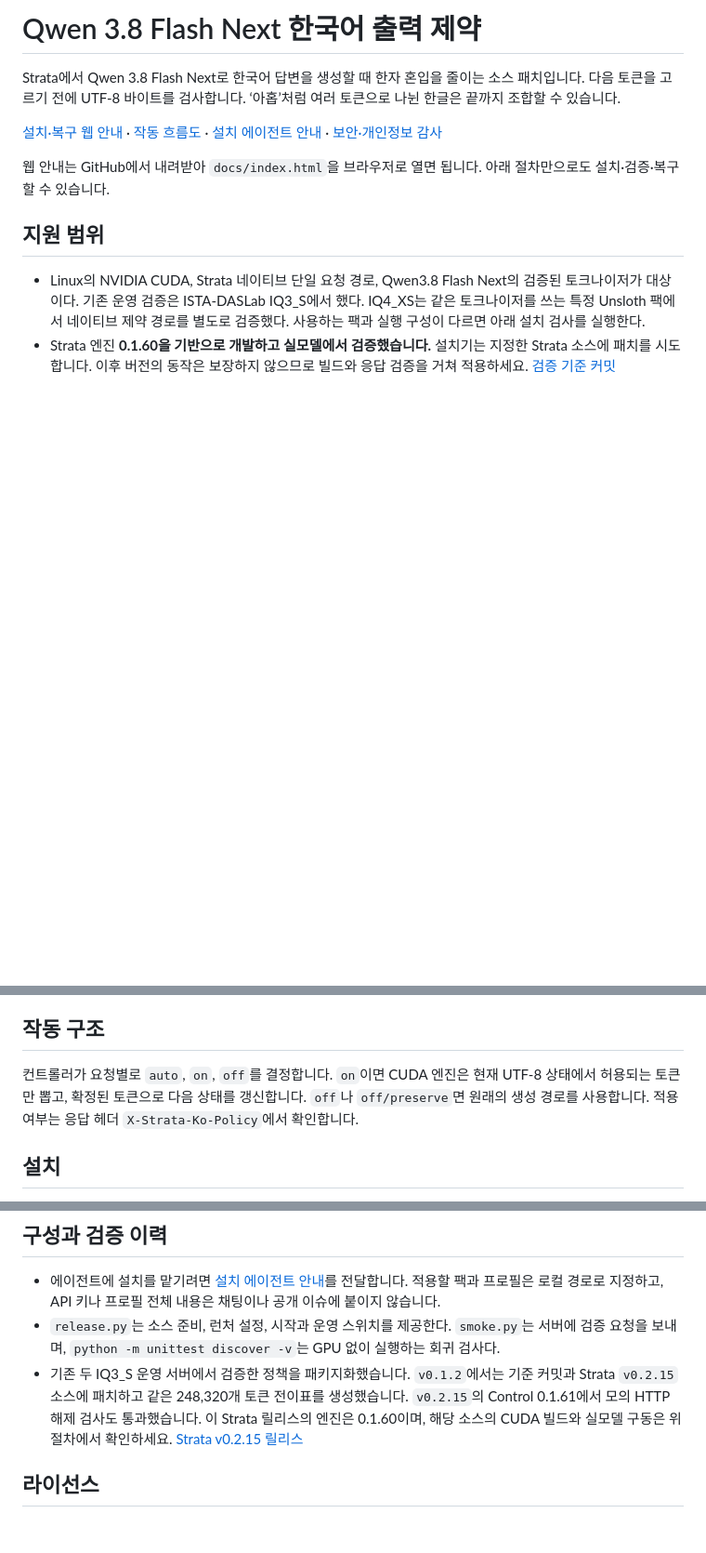
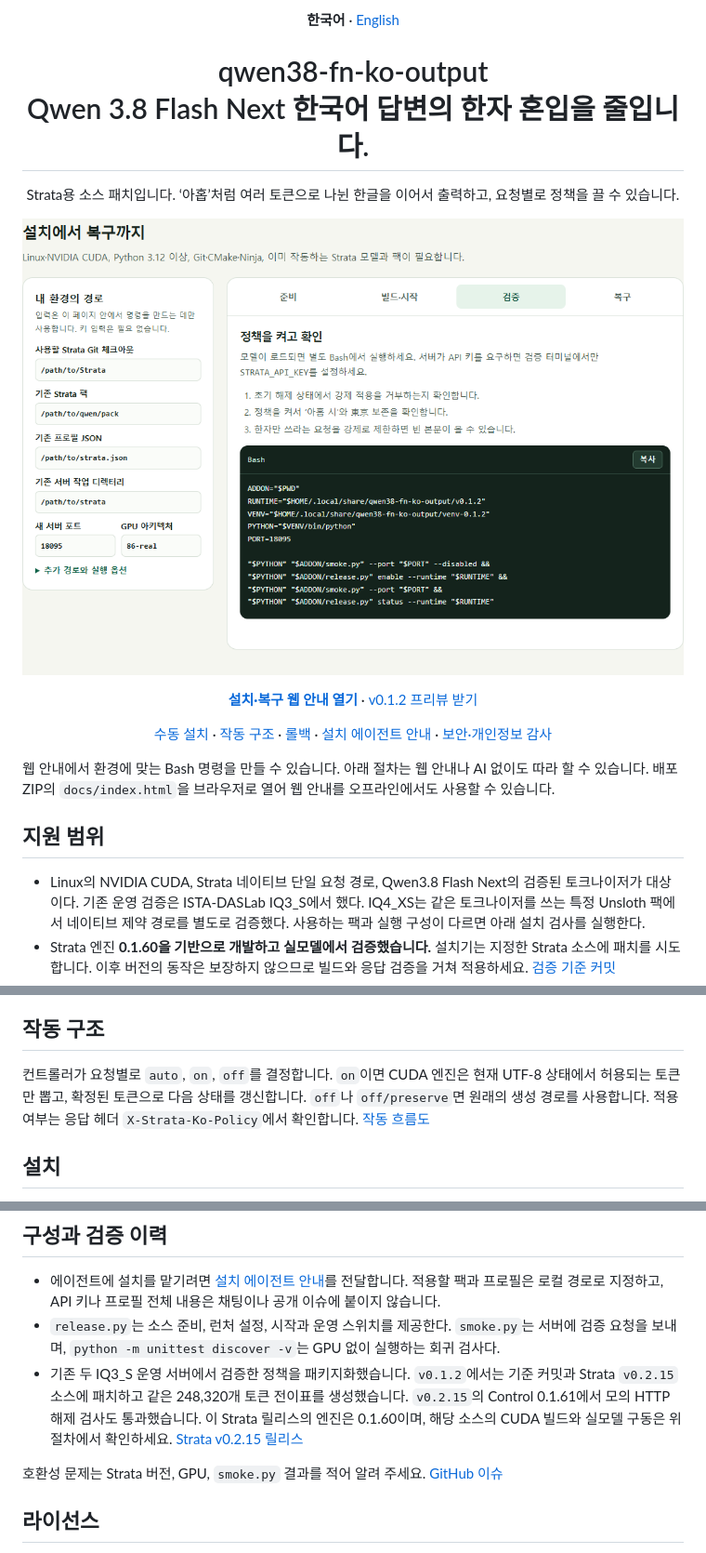
Before and after one commit to Burntgogi/qwen38-fn-ko-output, a Markdown page: README.md, 3 parts joined by grey strips. Shown at 93% size. Rendered like a GitHub page; pictures changed too: docs/assets/guide-preview.png (added); blank space fills up the shorter version.

Commit message:
Publish bilingual README and interactive Pages guide

```diff
--- a/README.md
+++ b/README.md
@@ -1,10 +1,24 @@
-# Qwen 3.8 Flash Next 한국어 출력 제약
+<p align="center"><strong>한국어</strong> · <a href="README.en.md">English</a></p>
 
-Strata에서 Qwen 3.8 Flash Next로 한국어 답변을 생성할 때 한자 혼입을 줄이는 소스 패치입니다. 다음 토큰을 고르기 전에 UTF-8 바이트를 검사합니다. ‘아홉’처럼 여러 토큰으로 나뉜 한글은 끝까지 조합할 수 있습니다.
+<h1 align="center">qwen38-fn-ko-output<br>Qwen 3.8 Flash Next 한국어 답변의 한자 혼입을 줄입니다.</h1>
 
-[설치·복구 웹 안내](docs/index.html) · [작동 흐름도](docs/workflow.md) · [설치 에이전트 안내](INSTALL_FOR_AGENTS.md) · [보안·개인정보 감사](docs/security-audit.md)
+<p align="center">Strata용 소스 패치입니다. ‘아홉’처럼 여러 토큰으로 나뉜 한글을 이어서 출력하고, 요청별로 정책을 끌 수 있습니다.</p>
 
-웹 안내는 GitHub에서 내려받아 `docs/index.html`을 브라우저로 열면 됩니다. 아래 절차만으로도 설치·검증·복구할 수 있습니다.
+<p align="center">
+  <a href="https://burntgogi.github.io/qwen38-fn-ko-output/"><img src="docs/assets/guide-preview.png" width="100%" alt="설치·검증·복구 단계와 명령을 보여 주는 웹 안내 화면"></a>
+</p>
+
+<p align="center">
+  <a href="https://burntgogi.github.io/qwen38-fn-ko-output/"><strong>설치·복구 웹 안내 열기</strong></a> ·
+  <a href="https://github.com/Burntgogi/qwen38-fn-ko-output/releases/tag/v0.1.2">v0.1.2 프리뷰 받기</a>
+</p>
+
+<p align="center">
+  <a href="#설치">수동 설치</a> · <a href="#작동-구조">작동 구조</a> · <a href="#적용-확인과-롤백">롤백</a> ·
+  <a href="INSTALL_FOR_AGENTS.md">설치 에이전트 안내</a> · <a href="docs/security-audit.md">보안·개인정보 감사</a>
+</p>
+
+웹 안내에서 환경에 맞는 Bash 명령을 만들 수 있습니다. 아래 절차는 웹 안내나 AI 없이도 따라 할 수 있습니다. 배포 ZIP의 `docs/index.html`을 브라우저로 열어 웹 안내를 오프라인에서도 사용할 수 있습니다.
 
 ## 지원 범위
 
@@ -15,7 +29,7 @@ Strata에서 Qwen 3.8 Flash Next로 한국어 답변을 생성할 때 한자 혼
 
 ## 작동 구조
 
-컨트롤러가 요청별로 `auto`, `on`, `off`를 결정합니다. `on`이면 CUDA 엔진은 현재 UTF-8 상태에서 허용되는 토큰만 뽑고, 확정된 토큰으로 다음 상태를 갱신합니다. `off`나 `off/preserve`면 원래의 생성 경로를 사용합니다. 적용 여부는 응답 헤더 `X-Strata-Ko-Policy`에서 확인합니다.
+컨트롤러가 요청별로 `auto`, `on`, `off`를 결정합니다. `on`이면 CUDA 엔진은 현재 UTF-8 상태에서 허용되는 토큰만 뽑고, 확정된 토큰으로 다음 상태를 갱신합니다. `off`나 `off/preserve`면 원래의 생성 경로를 사용합니다. 적용 여부는 응답 헤더 `X-Strata-Ko-Policy`에서 확인합니다. [작동 흐름도](docs/workflow.md)
 
 ## 설치
 
@@ -111,6 +125,8 @@ cmake --build "$RUNTIME/build" --target strata -j 2
 - `release.py`는 소스 준비, 런처 설정, 시작과 운영 스위치를 제공한다. `smoke.py`는 서버에 검증 요청을 보내며, `python -m unittest discover -v`는 GPU 없이 실행하는 회귀 검사다.
 - 기존 두 IQ3_S 운영 서버에서 검증한 정책을 패키지화했습니다. `v0.1.2`에서는 기준 커밋과 Strata `v0.2.15` 소스에 패치하고 같은 248,320개 토큰 전이표를 생성했습니다. `v0.2.15`의 Control 0.1.61에서 모의 HTTP 해제 검사도 통과했습니다. 이 Strata 릴리스의 엔진은 0.1.60이며, 해당 소스의 CUDA 빌드와 실모델 구동은 위 절차에서 확인하세요. [Strata v0.2.15 릴리스](https://github.com/Niko1221/Strata/releases/tag/v0.2.15)
 
+호환성 문제는 Strata 버전, GPU, `smoke.py` 결과를 적어 알려 주세요. [GitHub 이슈](https://github.com/Burntgogi/qwen38-fn-ko-output/issues)
+
 ## 라이선스
 
 이 프로젝트에서 추가한 코드와 문서는 [Apache License 2.0](LICENSE)을 따릅니다. Strata에서 가져온 코드에는 [Strata의 MIT 라이선스 및 저작권 고지](licenses/Strata-MIT.txt)가 적용됩니다. [NOTICE](NOTICE)에 출처를 명시했습니다.
```
Also changed, not shown: other parts of README.md (+1 -1 lines), README.en.md (added, +134 -0 lines), 2 other files.
